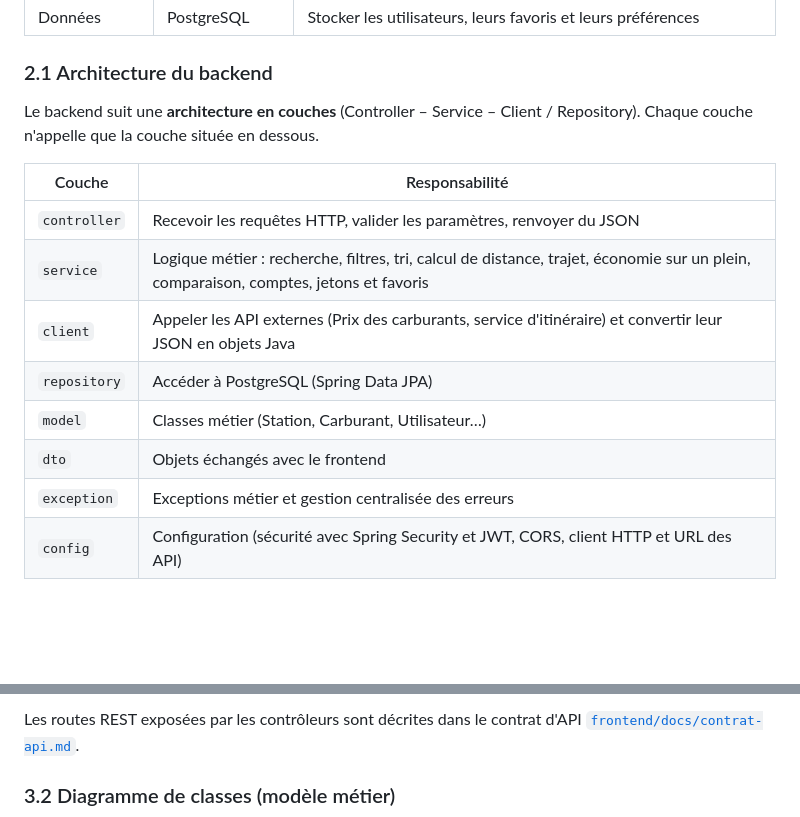
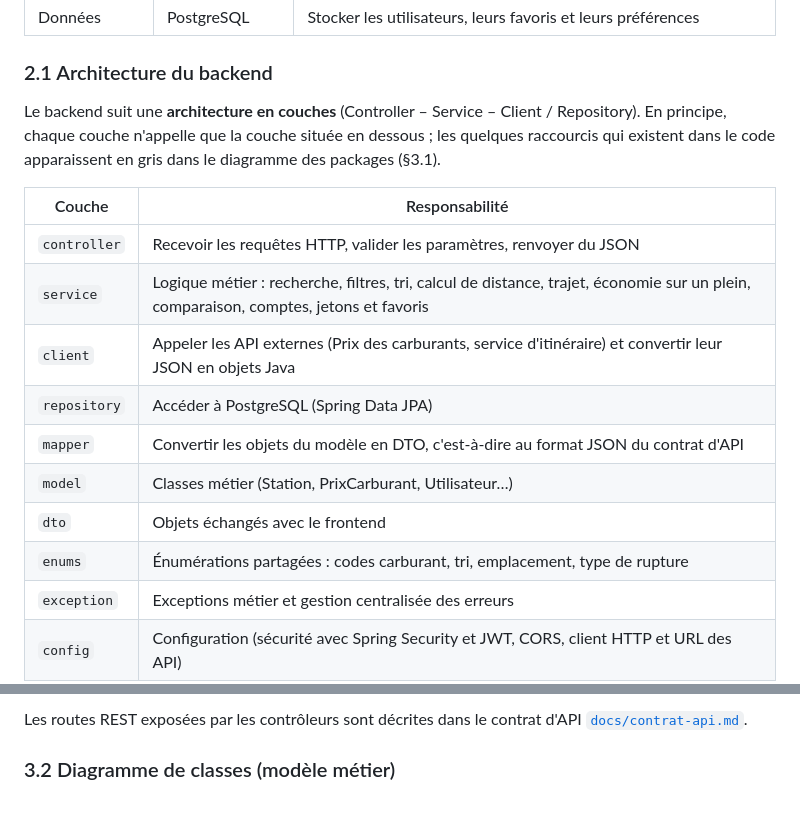
Before and after one commit to AdiyoFouad/SmartCarbure, a Markdown page: DESIGN.md, 2 parts joined by grey strips. Drawn GitHub-style; blank space fills up the shorter version.

```diff
--- a/DESIGN.md
+++ b/DESIGN.md
@@ -49,7 +49,7 @@ L'application suit une **architecture client-serveur en 3 tiers**, où le fronte
 
 ### 2.1 Architecture du backend
 
-Le backend suit une **architecture en couches** (Controller – Service – Client / Repository). Chaque couche n'appelle que la couche située en dessous.
+Le backend suit une **architecture en couches** (Controller – Service – Client / Repository). En principe, chaque couche n'appelle que la couche située en dessous ; les quelques raccourcis qui existent dans le code apparaissent en gris dans le diagramme des packages (§3.1).
 
 | Couche | Responsabilité |
 |---|---|
@@ -57,8 +57,10 @@ Le backend suit une **architecture en couches** (Controller – Service – Clie
 | `service` | Logique métier : recherche, filtres, tri, calcul de distance, trajet, économie sur un plein, comparaison, comptes, jetons et favoris |
 | `client` | Appeler les API externes (Prix des carburants, service d'itinéraire) et convertir leur JSON en objets Java |
 | `repository` | Accéder à PostgreSQL (Spring Data JPA) |
-| `model` | Classes métier (Station, Carburant, Utilisateur…) |
+| `mapper` | Convertir les objets du modèle en DTO, c'est-à-dire au format JSON du contrat d'API |
+| `model` | Classes métier (Station, PrixCarburant, Utilisateur…) |
 | `dto` | Objets échangés avec le frontend |
+| `enums` | Énumérations partagées : codes carburant, tri, emplacement, type de rupture |
 | `exception` | Exceptions métier et gestion centralisée des erreurs |
 | `config` | Configuration (sécurité avec Spring Security et JWT, CORS, client HTTP et URL des API) |
 
@@ -114,5 +122,5 @@ backend/src/main/java/fr/miage/smartcarbure/
 
-Les routes REST exposées par les contrôleurs sont décrites dans le contrat d'API [`frontend/docs/contrat-api.md`](frontend/docs/contrat-api.md).
+Les routes REST exposées par les contrôleurs sont décrites dans le contrat d'API [`docs/contrat-api.md`](docs/contrat-api.md).
 
 ### 3.2 Diagramme de classes (modèle métier)
 
```
Also changed, not shown: other parts of DESIGN.md (+12 -6 lines), docs/diagrammes/packages_backend.png, 1 other file.
